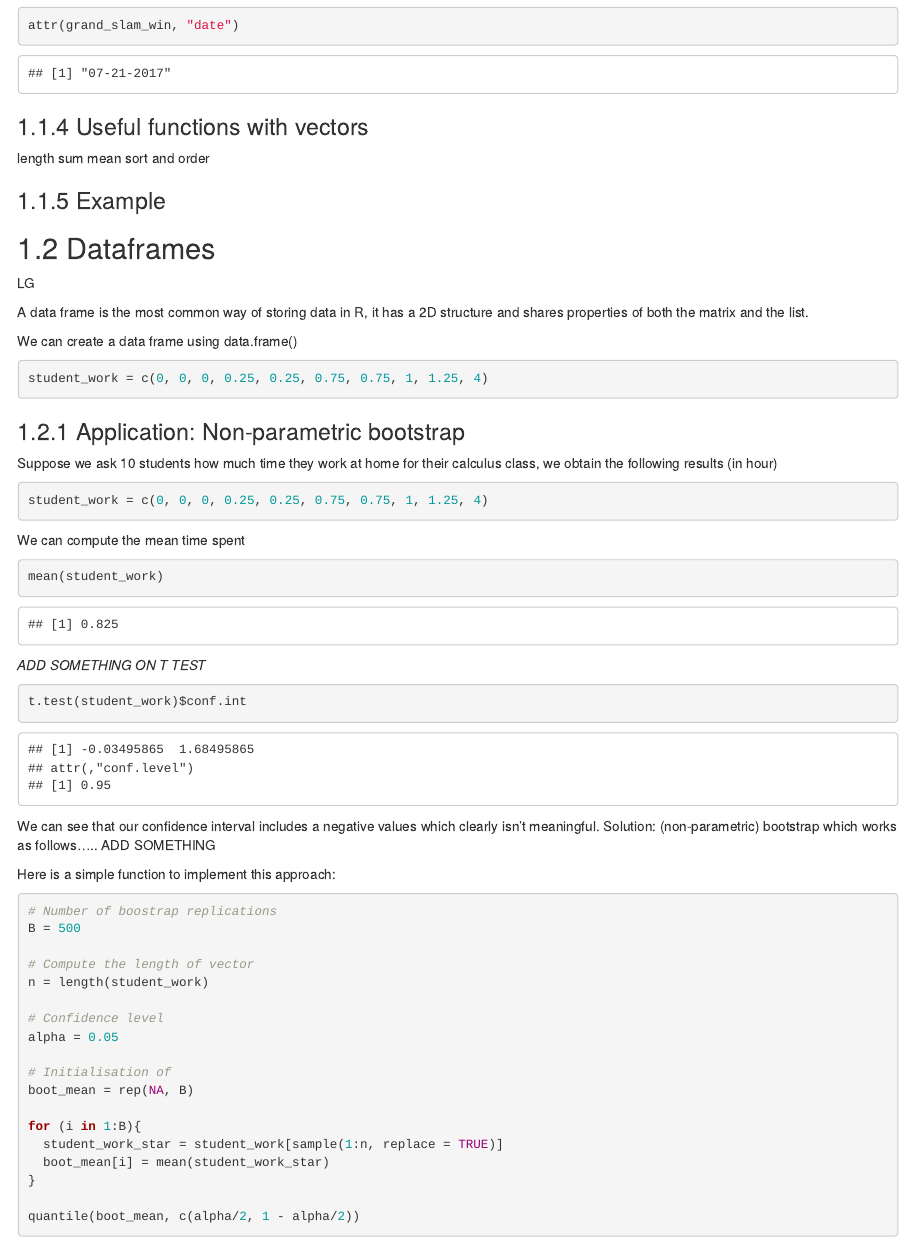
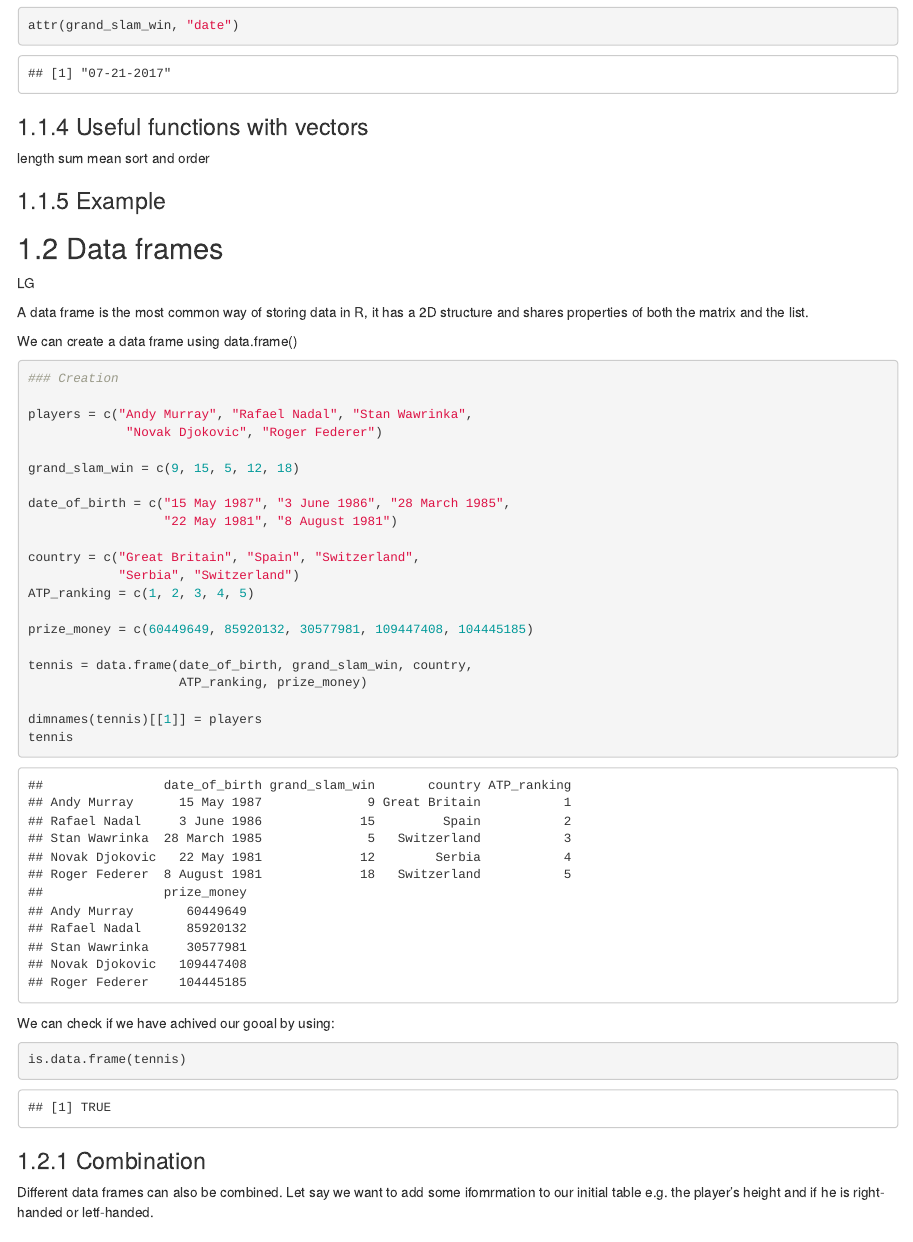
Before and after one commit to SMAC-Group/ds, an R Markdown document (01-data.Rmd): the page in a window 1100 px wide, from 3750 px down. Rendered offline with R 4.5, knitr and Pandoc, with nearby package versions; drawn as R Markdown's standard HTML page in place of the format the file asks for; code that draws random numbers runs with fixed seeds of ours; some code elsewhere in the file could not run offline.

Commit message:
Minor update

````diff
--- a/01-data.Rmd
+++ b/01-data.Rmd
@@ -163,7 +163,7 @@ length sum mean sort and order
 ### Example
 
 
-## Dataframes
+## Data frames
 
 
 LG
@@ -173,4 +173,35 @@ A data frame is the most common way of storing data in R, it has a 2D structure
 We can create a data frame using data.frame()
 
 ```{r}
-student_work = c(0, 0, 0, 0.25, 0.25, 0.75, 0.75, 1, 1.25, 4)
+### Creation
+
+players = c("Andy Murray", "Rafael Nadal", "Stan Wawrinka",
+             "Novak Djokovic", "Roger Federer")
+
+grand_slam_win = c(9, 15, 5, 12, 18)
+
+date_of_birth = c("15 May 1987", "3 June 1986", "28 March 1985",
+                  "22 May 1981", "8 August 1981")
+
+country = c("Great Britain", "Spain", "Switzerland",
+            "Serbia", "Switzerland")
+ATP_ranking = c(1, 2, 3, 4, 5)
+
+prize_money = c(60449649, 85920132, 30577981, 109447408, 104445185)
+
+tennis = data.frame(date_of_birth, grand_slam_win, country,
+                    ATP_ranking, prize_money)
+
+dimnames(tennis)[[1]] = players
+tennis
+
+```
+
+We can check if we have achived our gooal by using:
+
+```{r}
+is.data.frame(tennis)
+```
+### Combination
+
+Different data frames can also be combined. Let say we want to add some ifomrmation to our initial table e.g. the player's height and if he is right-handed or letf-handed.
````
Also changed, not shown: 01-data.Rmd (25 more changed lines).
